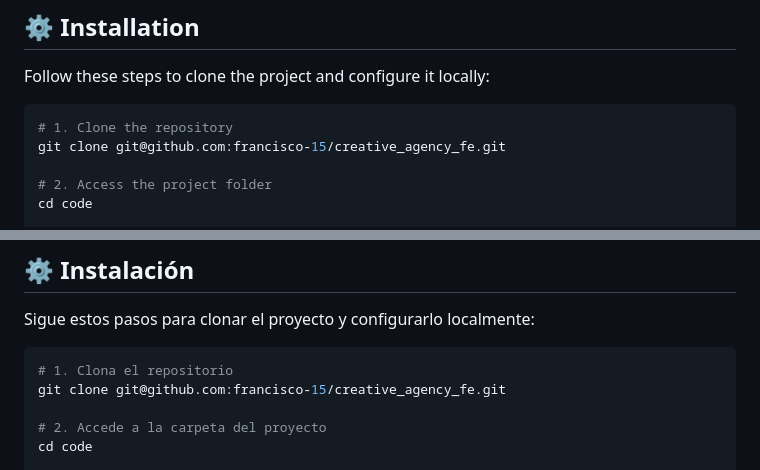
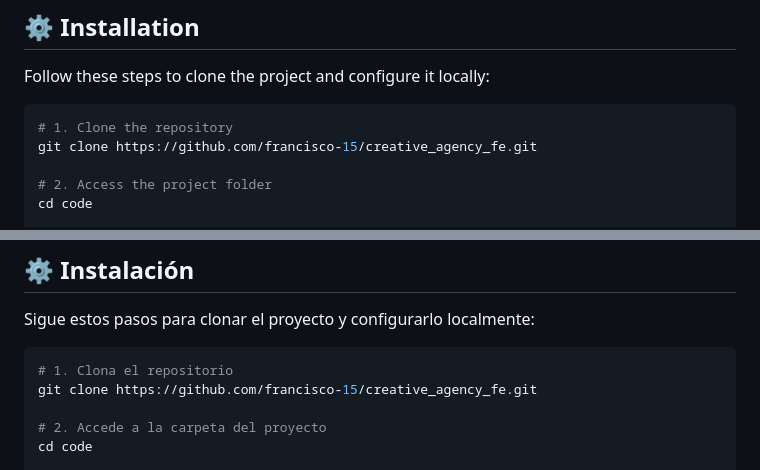
Before and after one commit to francisco-15/creative_agency_fe, a Markdown page: README.md, 2 parts joined by grey strips. Rendered like a GitHub page.

````diff
--- a/README.md
+++ b/README.md
@@ -36,7 +36,7 @@ Follow these steps to clone the project and configure it locally:
 
 ```bash
 # 1. Clone the repository
-git clone git@github.com:francisco-15/creative_agency_fe.git
+git clone https://github.com/francisco-15/creative_agency_fe.git
 
 # 2. Access the project folder
 cd code
@@ -93,7 +93,7 @@ Sigue estos pasos para clonar el proyecto y configurarlo localmente:
 
 ```bash
 # 1. Clona el repositorio
-git clone git@github.com:francisco-15/creative_agency_fe.git
+git clone https://github.com/francisco-15/creative_agency_fe.git
 
 # 2. Accede a la carpeta del proyecto
 cd code
````
